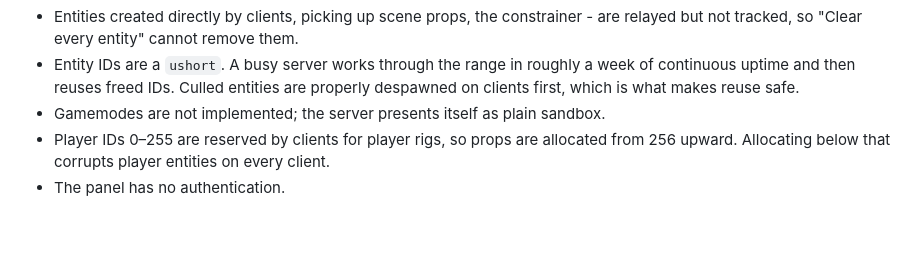
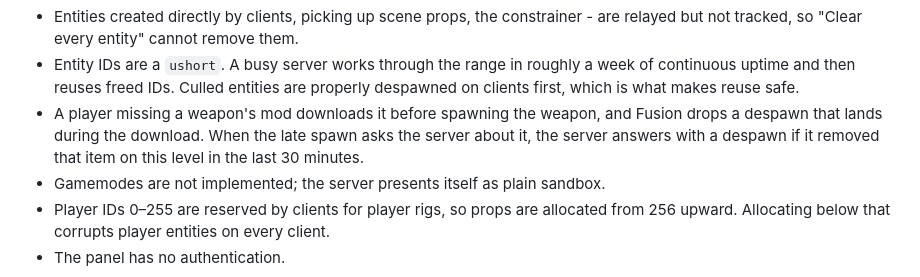
Before and after one commit to spudgun1001/fusion-dedicated, a Markdown page: README.md, the part around the change. Drawn GitHub-style; blank space fills up the shorter version.

Commit message:
Note the late spawn despawn in the README

```diff
--- a/README.md
+++ b/README.md
@@ -761,6 +761,10 @@ found a holder, so treat it as untested rather than as a feature.
 - Entity IDs are a `ushort`. A busy server works through the range in roughly a week
   of continuous uptime and then reuses freed IDs. Culled entities are properly
   despawned on clients first, which is what makes reuse safe.
+- A player missing a weapon's mod downloads it before spawning the weapon, and Fusion
+  drops a despawn that lands during the download. When the late spawn asks the server
+  about it, the server answers with a despawn if it removed that item on this level in
+  the last 30 minutes.
 - Gamemodes are not implemented; the server presents itself as plain sandbox.
 - Player IDs 0–255 are reserved by clients for player rigs, so props are allocated
   from 256 upward. Allocating below that corrupts player entities on every client.
```
